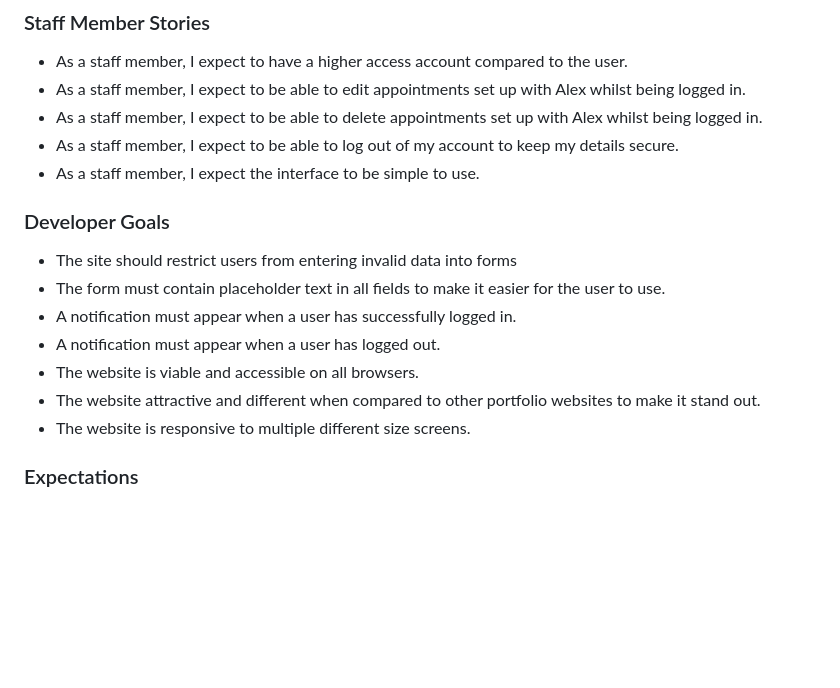
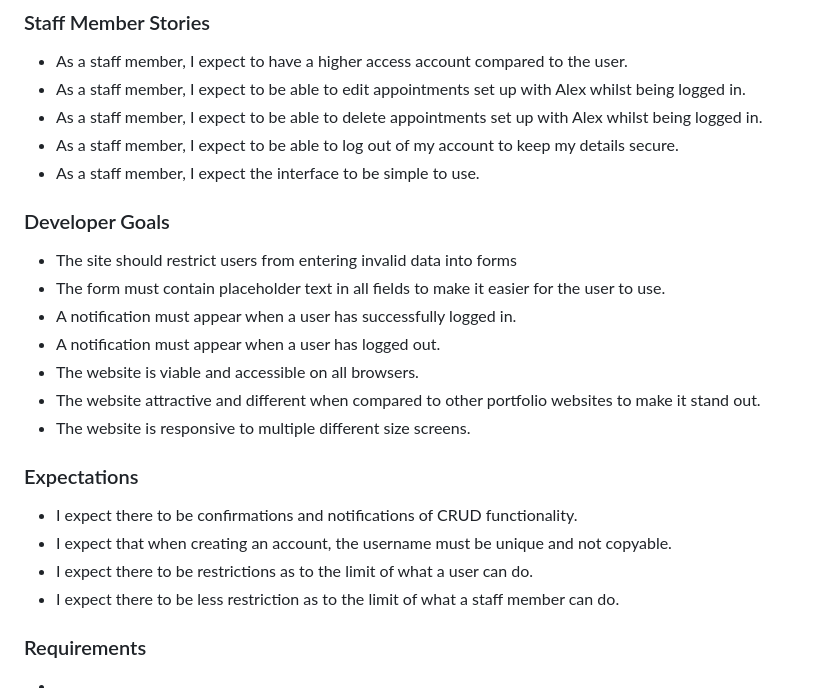
Before and after one commit to AlexAntony3/AlexDevPath, a Markdown page: README.md, the part around the change. Rendered like a GitHub page; blank space fills up the shorter version.

Commit message:
feat: add expectations content to readme

```diff
--- a/README.md
+++ b/README.md
@@ -45,8 +45,6 @@ Another agile principle used was the MoSCoW method. The MoSCoW prioritisation me
 - As a staff member, I expect to be able to log out of my account to keep my details secure.
 - As a staff member, I expect the interface to be simple to use.
 
-
-
 ### Developer Goals
 
 - The site should restrict users from entering invalid data into forms
@@ -58,3 +56,12 @@ Another agile principle used was the MoSCoW method. The MoSCoW prioritisation me
 - The website is responsive to multiple different size screens.
 
 ### Expectations
+
+- I expect there to be confirmations and notifications of CRUD functionality.
+- I expect that when creating an account, the username must be unique and not copyable.
+- I expect there to be restrictions as to the limit of what a user can do.
+- I expect there to be less restriction as to the limit of what a staff member can do.
+
+### Requirements
+
+-
```
